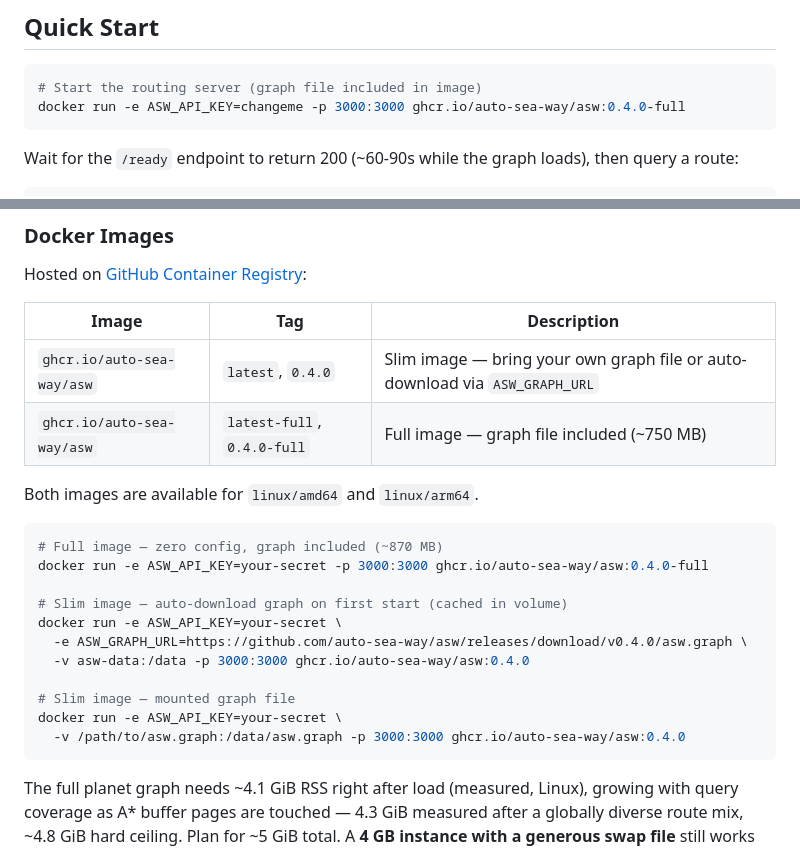
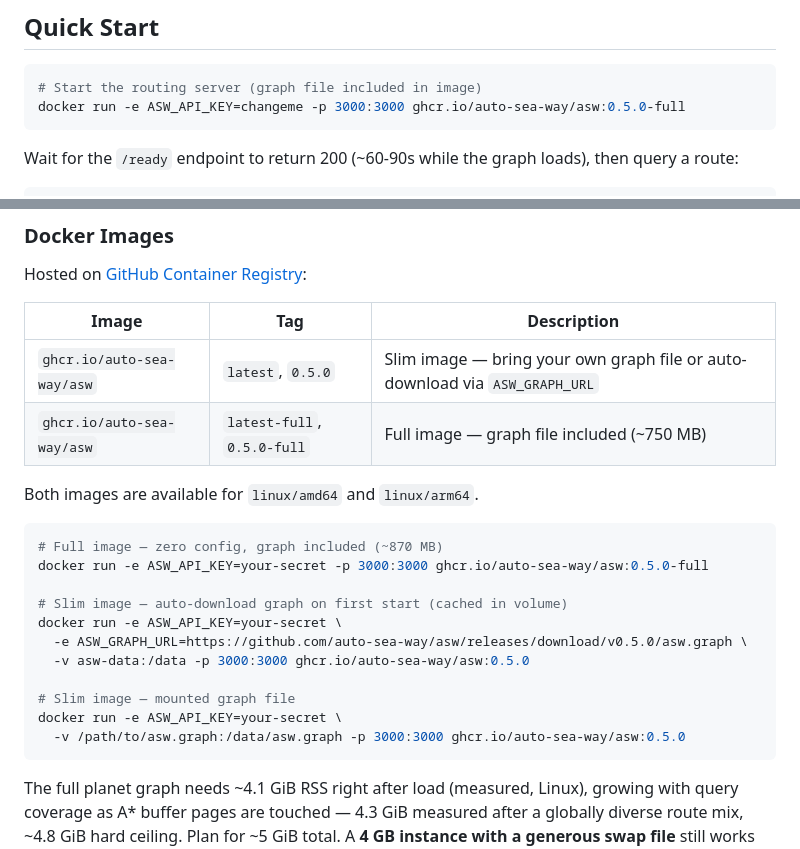
Before and after one commit to auto-sea-way/asw, a Markdown page: README.md, 2 parts joined by grey strips. GitHub-like rendering.

Commit message:
docs: prepare v0.5.0 release — changelog roll, README version bumps
Claude-Session: https://claude.ai/code/session_01QNMzmj1Hv3dfQetgA2eLHY

````diff
--- a/README.md
+++ b/README.md
@@ -31,7 +31,7 @@ Ship it as a single binary + graph file. Self-hosted, no third-party API keys, n
 
 ```bash
 # Start the routing server (graph file included in image)
-docker run -e ASW_API_KEY=changeme -p 3000:3000 ghcr.io/auto-sea-way/asw:0.4.0-full
+docker run -e ASW_API_KEY=changeme -p 3000:3000 ghcr.io/auto-sea-way/asw:0.5.0-full
 ```
 
 Wait for the `/ready` endpoint to return 200 (~60-90s while the graph loads), then query a route:
@@ -124,23 +124,23 @@ Hosted on [GitHub Container Registry](https://ghcr.io/auto-sea-way/asw):
 
 | Image | Tag | Description |
 |-------|-----|-------------|
-| `ghcr.io/auto-sea-way/asw` | `latest`, `0.4.0` | Slim image — bring your own graph file or auto-download via `ASW_GRAPH_URL` |
-| `ghcr.io/auto-sea-way/asw` | `latest-full`, `0.4.0-full` | Full image — graph file included (~750 MB) |
+| `ghcr.io/auto-sea-way/asw` | `latest`, `0.5.0` | Slim image — bring your own graph file or auto-download via `ASW_GRAPH_URL` |
+| `ghcr.io/auto-sea-way/asw` | `latest-full`, `0.5.0-full` | Full image — graph file included (~750 MB) |
 
 Both images are available for `linux/amd64` and `linux/arm64`.
 
 ```bash
 # Full image — zero config, graph included (~870 MB)
-docker run -e ASW_API_KEY=your-secret -p 3000:3000 ghcr.io/auto-sea-way/asw:0.4.0-full
+docker run -e ASW_API_KEY=your-secret -p 3000:3000 ghcr.io/auto-sea-way/asw:0.5.0-full
 
 # Slim image — auto-download graph on first start (cached in volume)
 docker run -e ASW_API_KEY=your-secret \
-  -e ASW_GRAPH_URL=https://github.com/auto-sea-way/asw/releases/download/v0.4.0/asw.graph \
-  -v asw-data:/data -p 3000:3000 ghcr.io/auto-sea-way/asw:0.4.0
+  -e ASW_GRAPH_URL=https://github.com/auto-sea-way/asw/releases/download/v0.5.0/asw.graph \
+  -v asw-data:/data -p 3000:3000 ghcr.io/auto-sea-way/asw:0.5.0
 
 # Slim image — mounted graph file
 docker run -e ASW_API_KEY=your-secret \
-  -v /path/to/asw.graph:/data/asw.graph -p 3000:3000 ghcr.io/auto-sea-way/asw:0.4.0
+  -v /path/to/asw.graph:/data/asw.graph -p 3000:3000 ghcr.io/auto-sea-way/asw:0.5.0
 ```
 
 The full planet graph needs ~4.1 GiB RSS right after load (measured, Linux), growing with query coverage as A* buffer pages are touched — 4.3 GiB measured after a globally diverse route mix, ~4.8 GiB hard ceiling. Plan for ~5 GiB total. A **4 GB instance with a generous swap file** still works but pages under load; an **8 GB instance** is recommended. Graph loading takes ~60-90s; wait for `/ready` to return 200 before sending route queries.
````
Also changed, not shown: CHANGELOG.md (+6 -1 lines).
